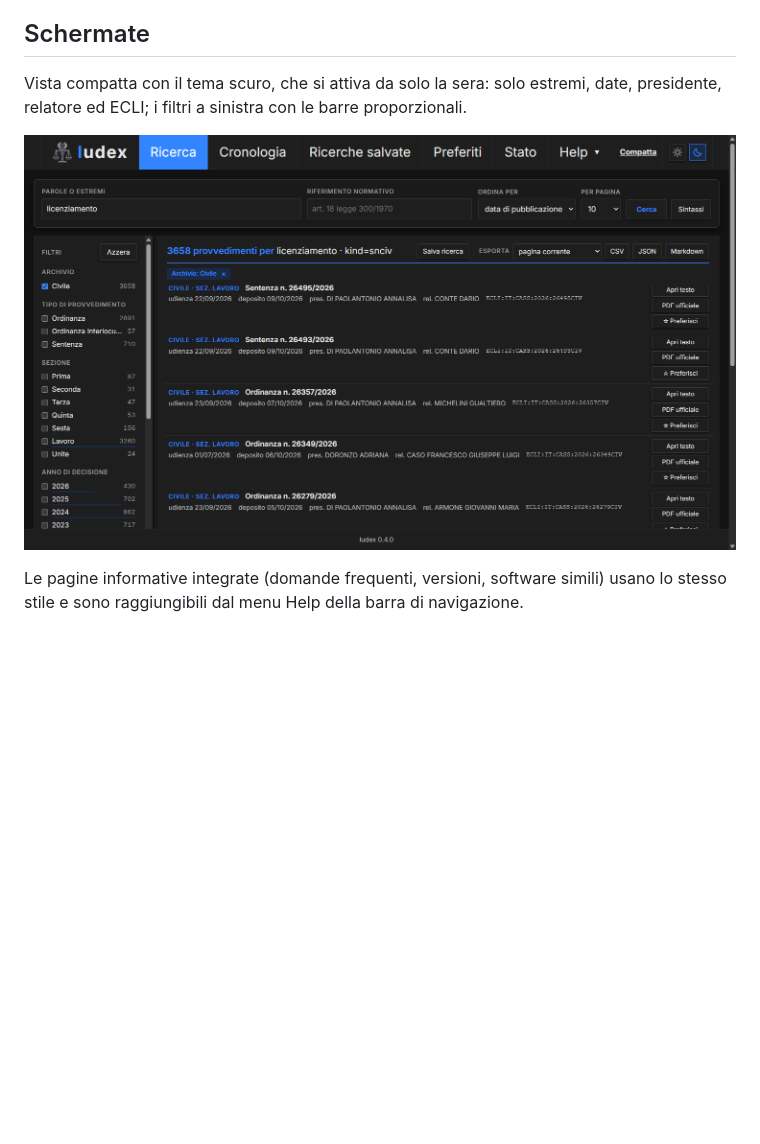
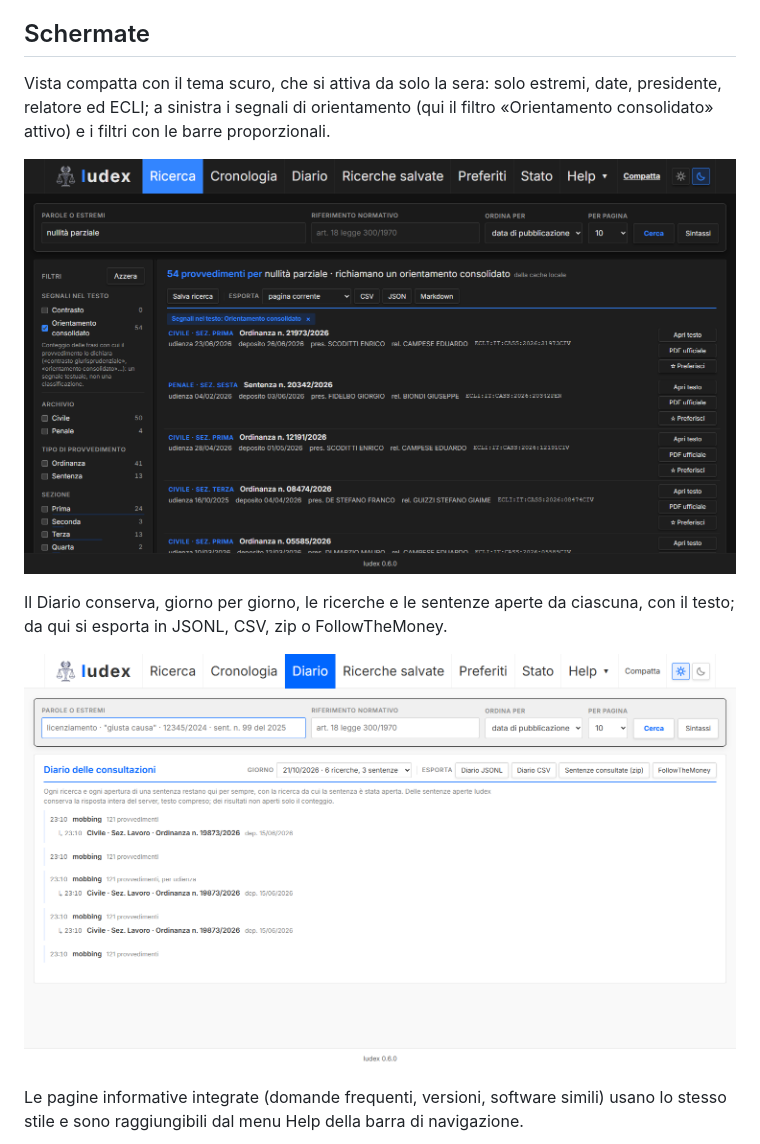
Before and after one commit to SOsintOps/Iudex, a Markdown page: README.md, the part around one of its changes. GitHub-like rendering; pictures changed too: docs/immagini/diario.png (added), docs/immagini/tema-scuro.png; blank space fills up the shorter version.

```diff
--- a/README.md
+++ b/README.md
@@ -51,9 +51,15 @@ una cronologia, i preferiti, l'esportazione e una cache locale dei testi già ap
 ## Schermate
 
 Vista compatta con il tema scuro, che si attiva da solo la sera: solo estremi, date,
-presidente, relatore ed ECLI; i filtri a sinistra con le barre proporzionali.
+presidente, relatore ed ECLI; a sinistra i segnali di orientamento (qui il filtro
+«Orientamento consolidato» attivo) e i filtri con le barre proporzionali.
 
-![Iudex: tema scuro, righe compatte](docs/immagini/tema-scuro.png)
+![Iudex: tema scuro, righe compatte, filtro sui provvedimenti che richiamano un orientamento consolidato](docs/immagini/tema-scuro.png)
+
+Il Diario conserva, giorno per giorno, le ricerche e le sentenze aperte da ciascuna, con il
+testo; da qui si esporta in JSONL, CSV, zip o FollowTheMoney.
+
+![Iudex: scheda Diario con le ricerche di un giorno e le sentenze aperte da ciascuna](docs/immagini/diario.png)
 
 Le pagine informative integrate (domande frequenti, versioni, software simili) usano lo
 stesso stile e sono raggiungibili dal menu Help della barra di navigazione.
```
Also changed, not shown: other parts of README.md (+1 -1 lines), CHANGELOG.md (+37 -0 lines), docs/immagini/risultati.png, 2 other files.
